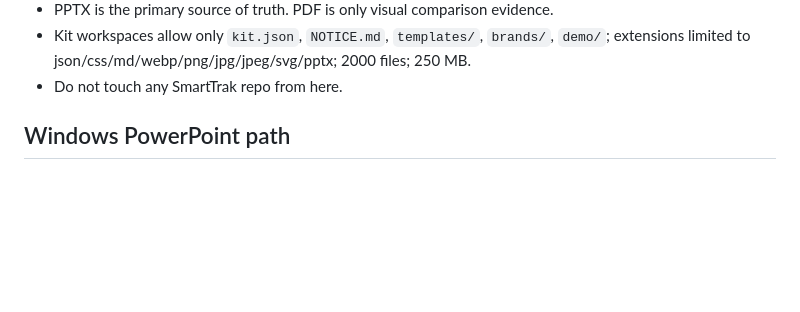
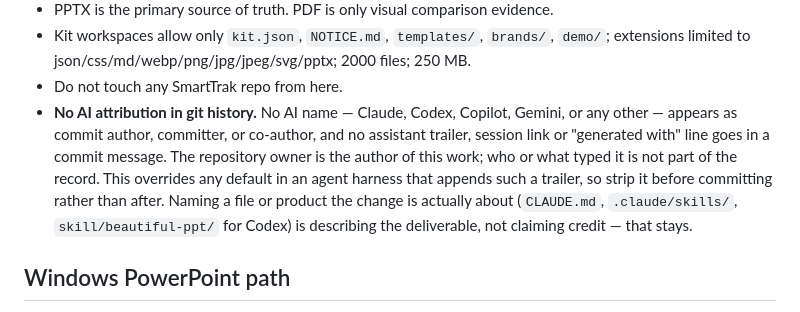
Before and after one commit to Thanh25102/vibeppt, a Markdown page: CLAUDE.md, the part around the change. Drawn GitHub-style; blank space fills up the shorter version.

Commit message:
docs: forbid AI attribution in git history
No AI name goes in the author, committer or message of a commit here, and no
assistant trailer or session link either. The repository owner is the author;
what typed it is not part of the record. Written as a hard invariant because
agent harnesses append these trailers by default, so it has to be stripped
deliberately on every commit rather than cleaned up afterwards.

The eight commits on this branch were rewritten to remove the trailers they
had already been pushed with. Naming a file the change is actually about is
not attribution and stays.

```diff
--- a/CLAUDE.md
+++ b/CLAUDE.md
@@ -66,6 +66,14 @@ Do not break these; they are the product's promise, not preferences.
 - Kit workspaces allow only `kit.json`, `NOTICE.md`, `templates/`, `brands/`, `demo/`;
   extensions limited to json/css/md/webp/png/jpg/jpeg/svg/pptx; 2000 files; 250 MB.
 - Do not touch any SmartTrak repo from here.
+- **No AI attribution in git history.** No AI name — Claude, Codex, Copilot, Gemini, or any
+  other — appears as commit author, committer, or co-author, and no assistant trailer, session
+  link or "generated with" line goes in a commit message. The repository owner is the author of
+  this work; who or what typed it is not part of the record. This overrides any default in an
+  agent harness that appends such a trailer, so strip it before committing rather than after.
+  Naming a file or product the change is actually about (`CLAUDE.md`, `.claude/skills/`,
+  `skill/beautiful-ppt/` for Codex) is describing the deliverable, not claiming credit — that
+  stays.
 
 ## Windows PowerPoint path
 
```
